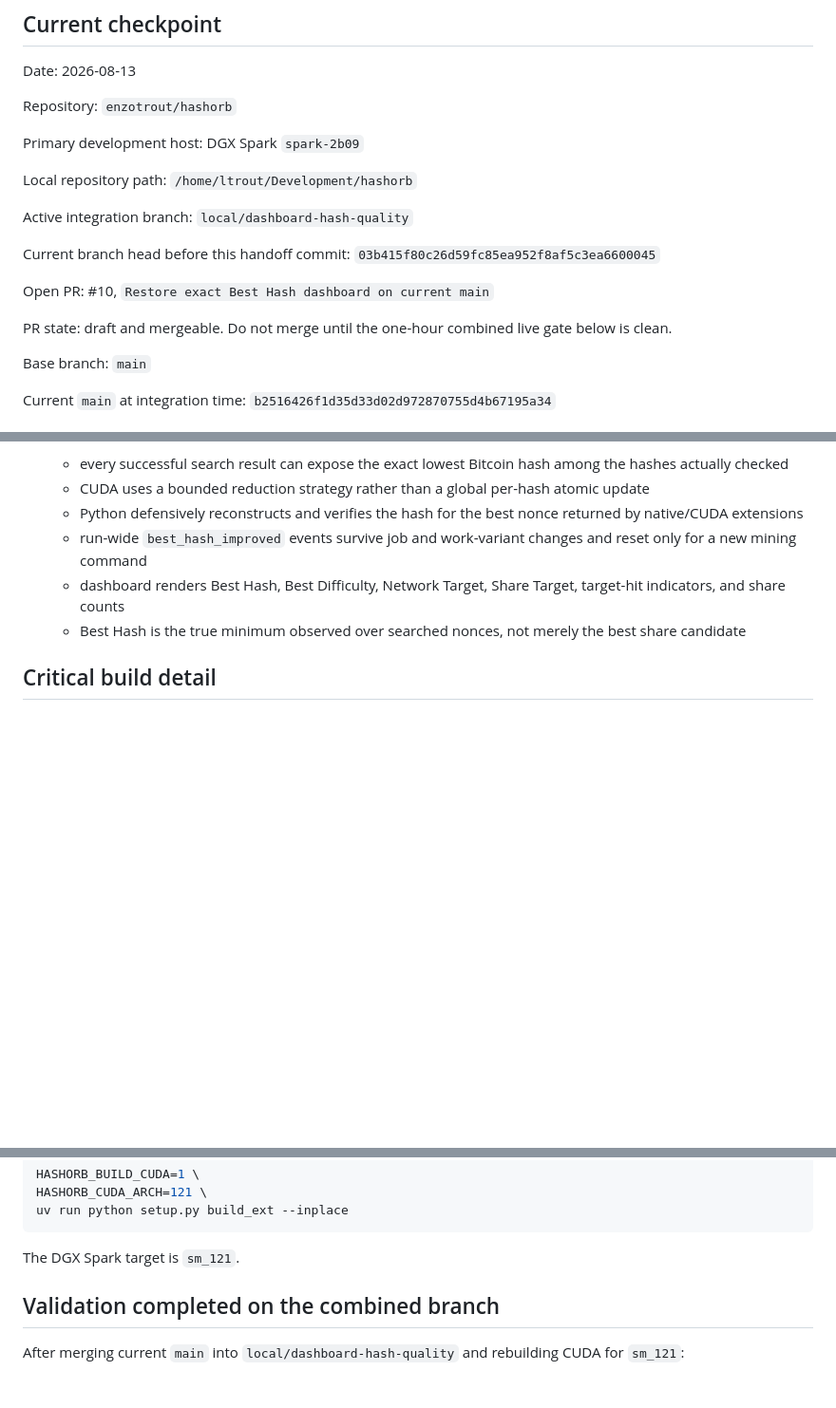
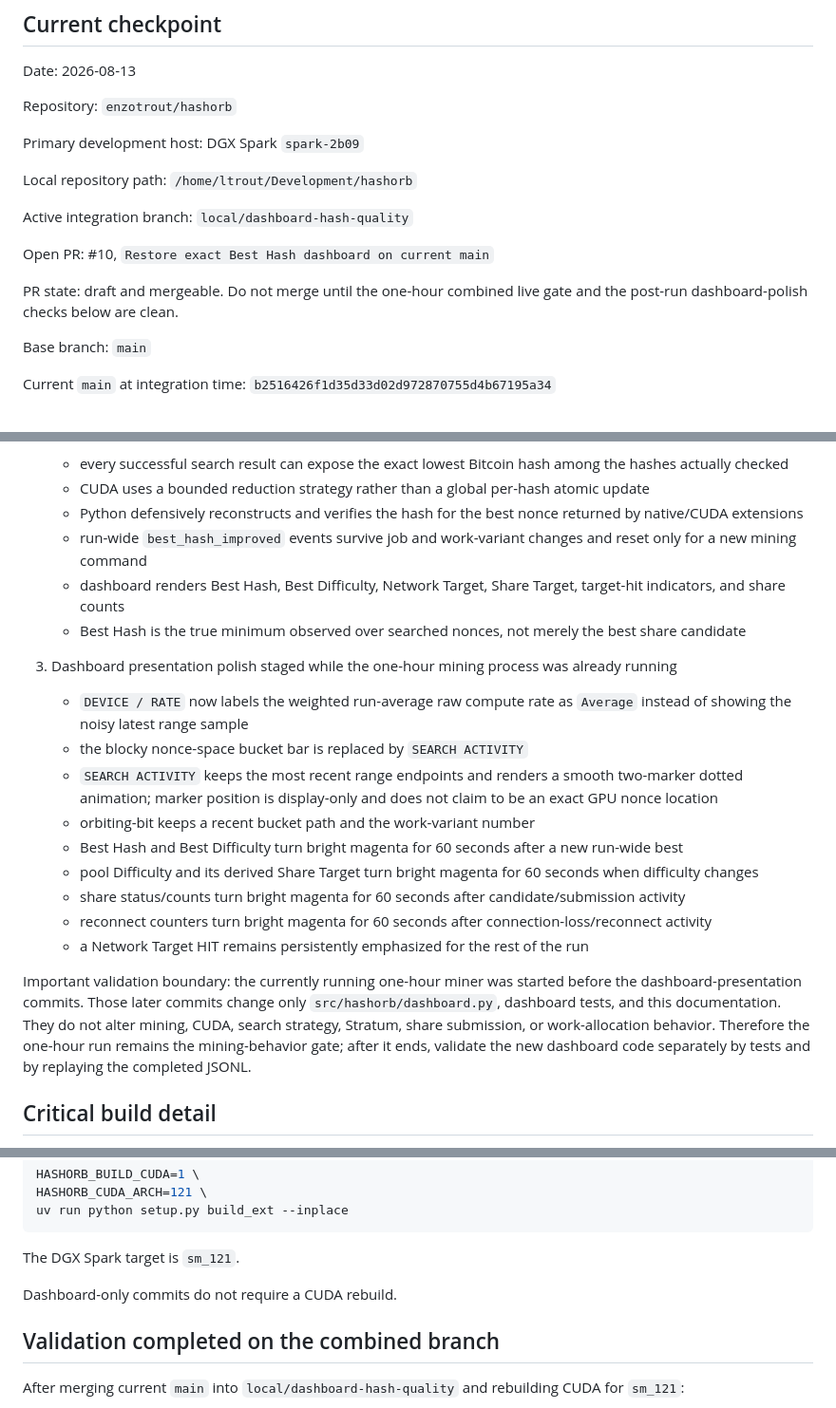
Before and after one commit to enzotrout/hashorb, a Markdown page: docs/PROJECT_HANDOFF.md, 3 parts joined by grey strips. Shown at 95% size. Drawn GitHub-style; blank space fills up the shorter version.

````diff
--- a/docs/PROJECT_HANDOFF.md
+++ b/docs/PROJECT_HANDOFF.md
@@ -16,11 +16,9 @@ Local repository path: `/home/ltrout/Development/hashorb`
 
 Active integration branch: `local/dashboard-hash-quality`
 
-Current branch head before this handoff commit: `03b415f80c26d59fc85ea952f8af5c3ea6600045`
-
 Open PR: #10, `Restore exact Best Hash dashboard on current main`
 
-PR state: draft and mergeable. Do not merge until the one-hour combined live gate below is clean.
+PR state: draft and mergeable. Do not merge until the one-hour combined live gate and the post-run dashboard-polish checks below are clean.
 
 Base branch: `main`
 
@@ -45,6 +43,19 @@ The active branch contains both of these previously separate lines of work:
    - dashboard renders Best Hash, Best Difficulty, Network Target, Share Target, target-hit indicators, and share counts
    - Best Hash is the true minimum observed over searched nonces, not merely the best share candidate
 
+3. Dashboard presentation polish staged while the one-hour mining process was already running
+   - `DEVICE / RATE` now labels the weighted run-average raw compute rate as `Average` instead of showing the noisy latest range sample
+   - the blocky nonce-space bucket bar is replaced by `SEARCH ACTIVITY`
+   - `SEARCH ACTIVITY` keeps the most recent range endpoints and renders a smooth two-marker dotted animation; marker position is display-only and does not claim to be an exact GPU nonce location
+   - orbiting-bit keeps a recent bucket path and the work-variant number
+   - Best Hash and Best Difficulty turn bright magenta for 60 seconds after a new run-wide best
+   - pool Difficulty and its derived Share Target turn bright magenta for 60 seconds when difficulty changes
+   - share status/counts turn bright magenta for 60 seconds after candidate/submission activity
+   - reconnect counters turn bright magenta for 60 seconds after connection-loss/reconnect activity
+   - a Network Target HIT remains persistently emphasized for the rest of the run
+
+Important validation boundary: the currently running one-hour miner was started before the dashboard-presentation commits. Those later commits change only `src/hashorb/dashboard.py`, dashboard tests, and this documentation. They do not alter mining, CUDA, search strategy, Stratum, share submission, or work-allocation behavior. Therefore the one-hour run remains the mining-behavior gate; after it ends, validate the new dashboard code separately by tests and by replaying the completed JSONL.
+
 ## Critical build detail
 
 The exact Best Hash CUDA branch uses the newer CUDA extension result interface. A stale `_cuda.so` can cause immediate runtime failures or tuple-shape mismatches.
@@ -62,6 +73,8 @@ uv run python setup.py build_ext --inplace
 ```
 
 The DGX Spark target is `sm_121`.
+
+Dashboard-only commits do not require a CUDA rebuild.
 
 ## Validation completed on the combined branch
 
````
Also changed, not shown: other parts of docs/PROJECT_HANDOFF.md (+38 -15 lines).
